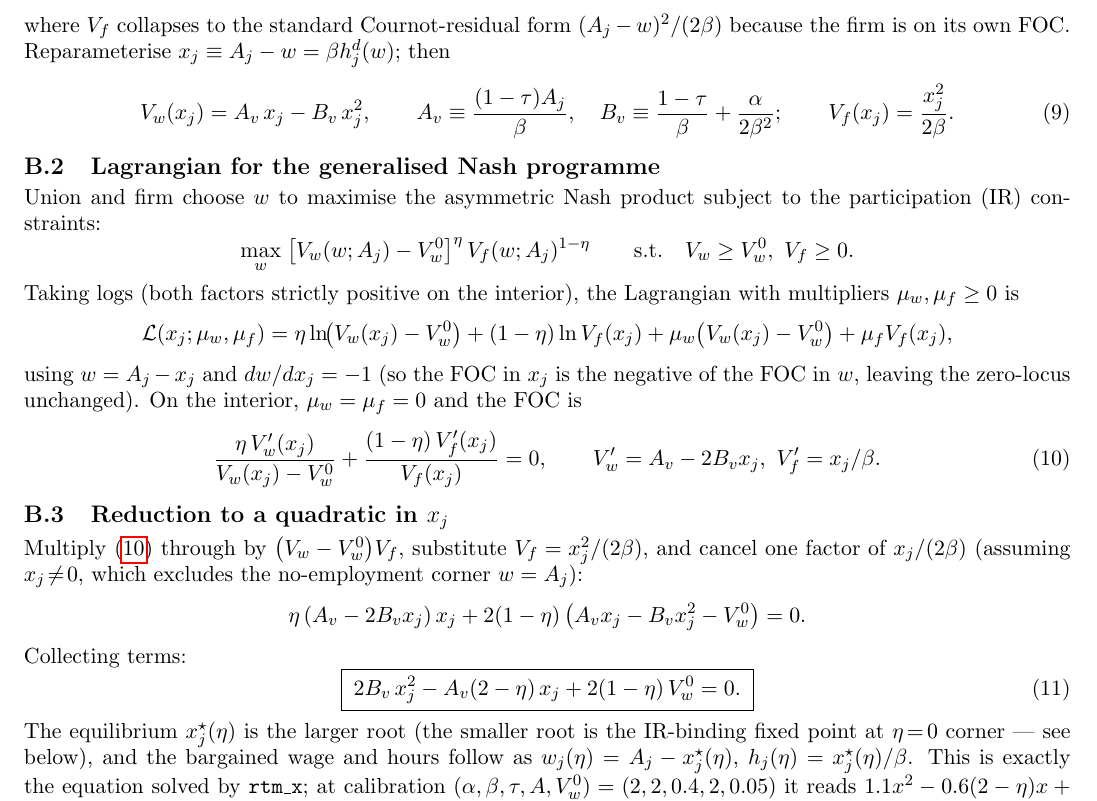
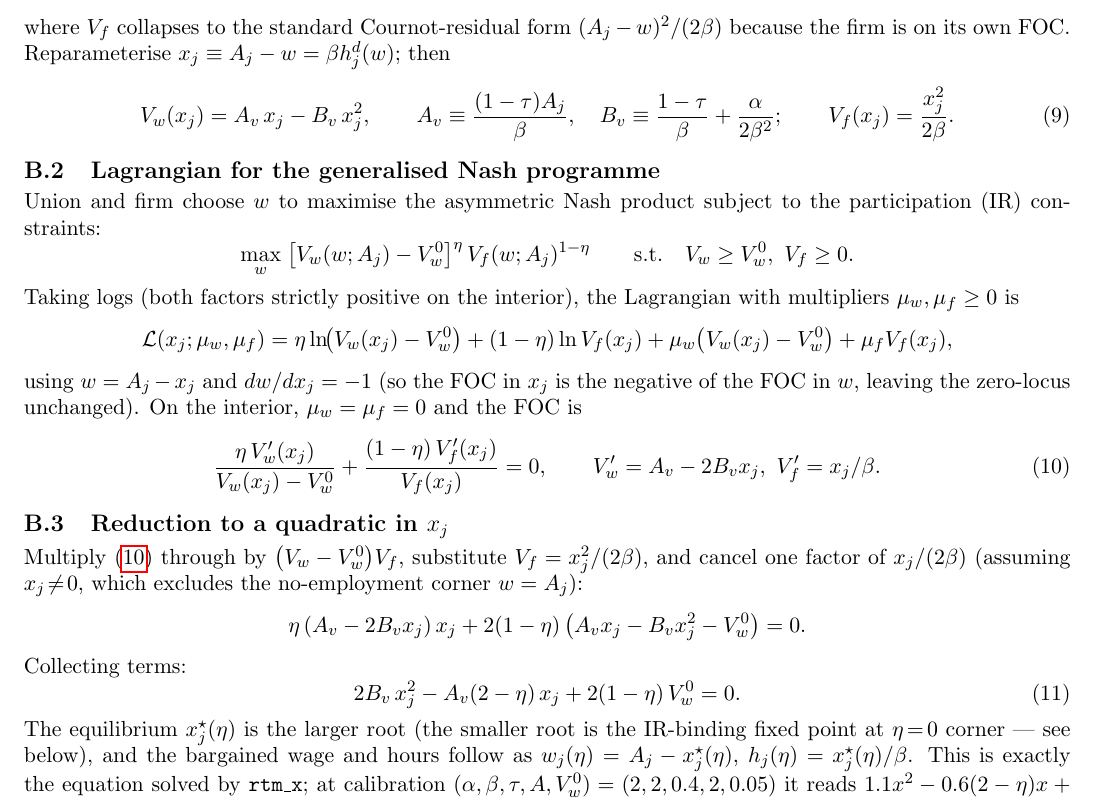
Before and after one commit to AlessandroCaggia30/overworked-americans-takehome, a LaTeX document (problem1_v2.tex): part of page 10 of 12, cut so that both start at the same text. Compiled offline with pdfLaTeX.

Commit message:
Drop remaining \boxed{} wrapper around eq.(rtm-quad) in Appendix B
Co-Authored-By: Claude Opus 4.7 (1M context) <noreply@anthropic.com>

```diff
--- a/problem1_v2.tex
+++ b/problem1_v2.tex
@@ -473,7 +473,7 @@ Multiply \eqref{eq:rtm-foc} through by $\bigl(V_w-V_w^{0}\bigr)V_f$, substitute
 \]
 Collecting terms:
 \begin{equation}
-\boxed{\;2B_v\,x_j^{2}-A_v(2-\eta)\,x_j+2(1-\eta)\,V_w^{0}=0.\;}
+2B_v\,x_j^{2}-A_v(2-\eta)\,x_j+2(1-\eta)\,V_w^{0}=0.
 \label{eq:rtm-quad}
 \end{equation}
 The equilibrium $x_j^{\star}(\eta)$ is the larger root (the smaller root is the IR-binding fixed point at $\eta\!=\!0$ corner --- see below), and the bargained wage and hours follow as $w_j(\eta)=A_j-x_j^{\star}(\eta)$, $h_j(\eta)=x_j^{\star}(\eta)/\beta$. This is exactly the equation solved by \texttt{rtm\_x}; at calibration $(\alpha,\beta,\tau,A,V_w^{0})=(2,2,0.4,2,0.05)$ it reads $1.1x^{2}-0.6(2-\eta)x+0.1(1-\eta)=0$, with $x^{\star}(0)=1$ recovering $w\!=\!1$, $h\!=\!0.5$, and $x^{\star}(0.5)\!\approx\!0.846$ giving $w\!\approx\!1.154$, $h\!\approx\!0.423$ (Figure 3 numbers).
```
Also changed, not shown: problem1_v2.pdf.
